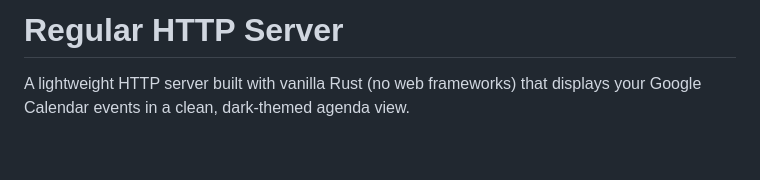
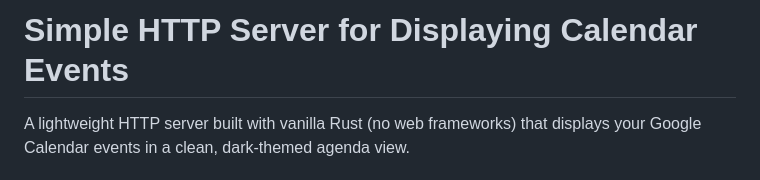
Before and after one commit to david-hajnal/regularmirror, a Markdown page: README.md, the part around the change. Drawn GitHub-style; blank space fills up the shorter version.

Commit message:
readme correction

```diff
--- a/README.md
+++ b/README.md
@@ -1,4 +1,4 @@
-# Regular HTTP Server
+# Simple HTTP Server for Displaying Calendar Events
 
 A lightweight HTTP server built with vanilla Rust (no web frameworks) that displays your Google Calendar events in a clean, dark-themed agenda view.
 
```
